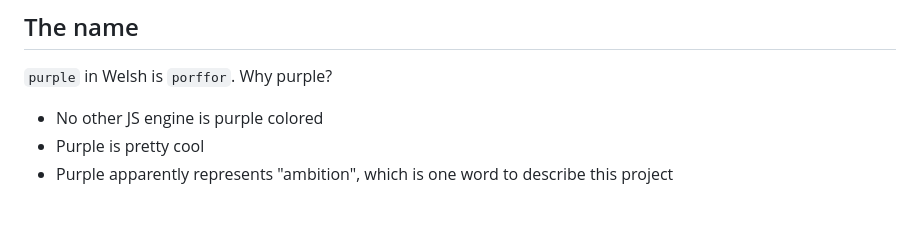
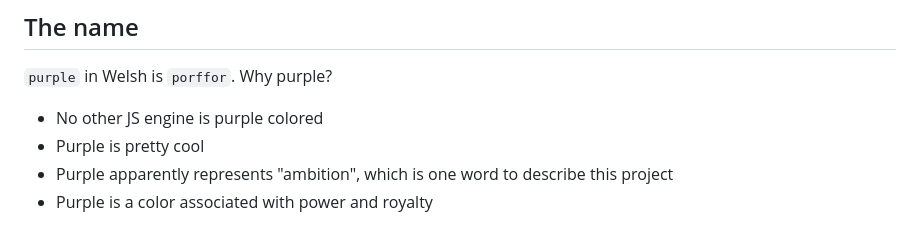
Before and after one commit to CanadaHonk/porffor, a Markdown page: README.md, the part around the change. Rendered like a GitHub page.

Commit message:
+ purple reason to README.md
B)

```diff
--- a/README.md
+++ b/README.md
@@ -140,3 +140,4 @@ Porffor intentionally does not use Wasm proposals which are not commonly impleme
 - No other JS engine is purple colored
 - Purple is pretty cool
 - Purple apparently represents "ambition", which is one word to describe this project
+- Purple is a color associated with power and royalty
```
